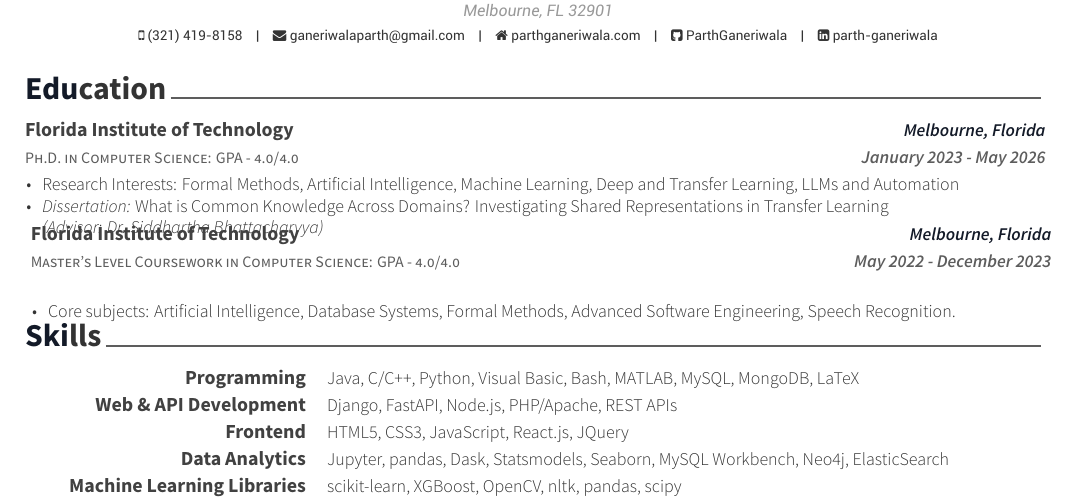
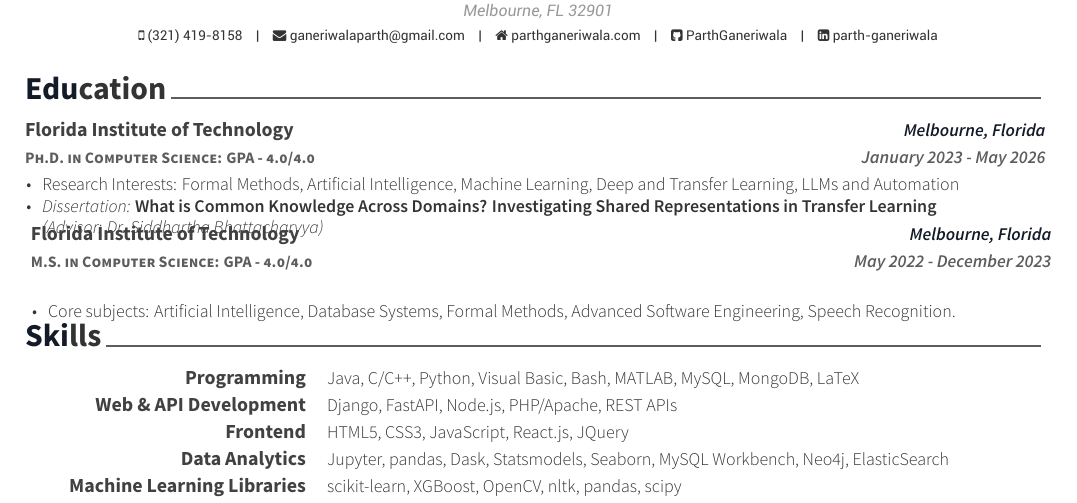
Before and after one commit to ParthGaneriwala/Resume, a LaTeX CV (resume_cv.tex, which reads cv-sections/education.tex): part of page 1 of 4, cut so that both start at the same text. Compiled offline with XeLaTeX.

Commit message:
updated jan 4

```diff
--- a/cv-sections/education.tex
+++ b/cv-sections/education.tex
@@ -34,7 +34,7 @@
 %     \end{cvitems}
 % }
 \cventry
-{Ph.D. in Computer Science: GPA - 4.0/4.0}
+{\textbf{Ph.D. in Computer Science: GPA - 4.0/4.0}}
 {Florida Institute of Technology}
 {\textbf{Melbourne, Florida}}
 {\textbf{January 2023 - May 2026}}
@@ -42,11 +42,11 @@
 \begin{cvitems}
 \item {Research Interests: Formal Methods, Artificial Intelligence, Machine Learning, Deep and Transfer Learning, LLMs and Automation}
 % \item {Title of Dissertation: A Recommender System for Improving Program Security Through Source Code Mining and Knowledge Extraction}
-\item \emph{Dissertation: \emph{What is Common Knowledge Across Domains? Investigating Shared Representations in Transfer Learning} \\(Advisor: Dr. Siddhartha Bhattacharyya)}
+\item \emph{Dissertation: \emph{\textbf{What is Common Knowledge Across Domains? Investigating Shared Representations in Transfer Learning}} \\(Advisor: Dr. Siddhartha Bhattacharyya)}
 \end{cvitems}
 }
 \cventry
-{Master's Level Coursework in Computer Science: GPA - 4.0/4.0}
+{\textbf{M.S. in Computer Science: GPA - 4.0/4.0}}
 {Florida Institute of Technology}
 {\textbf{Melbourne, Florida}}
 {\textbf{May 2022 - December 2023}}
```
